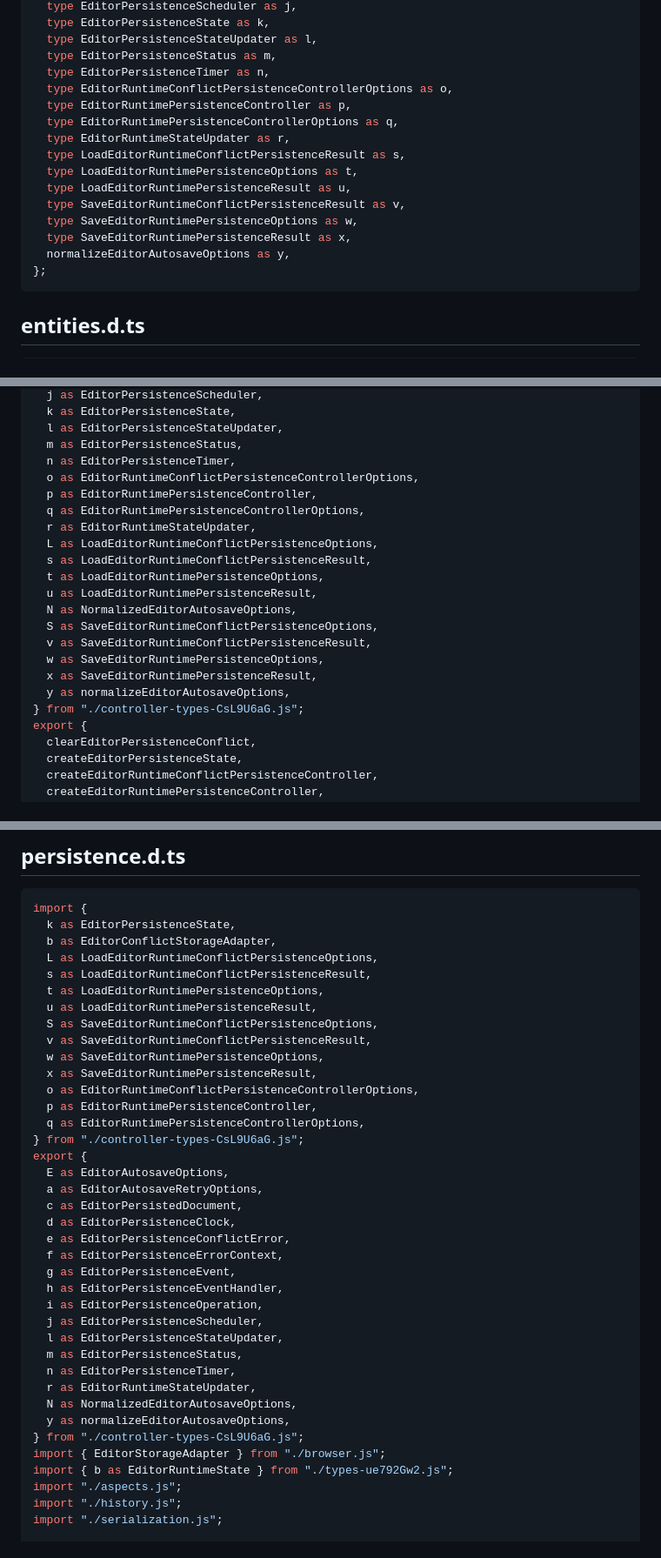
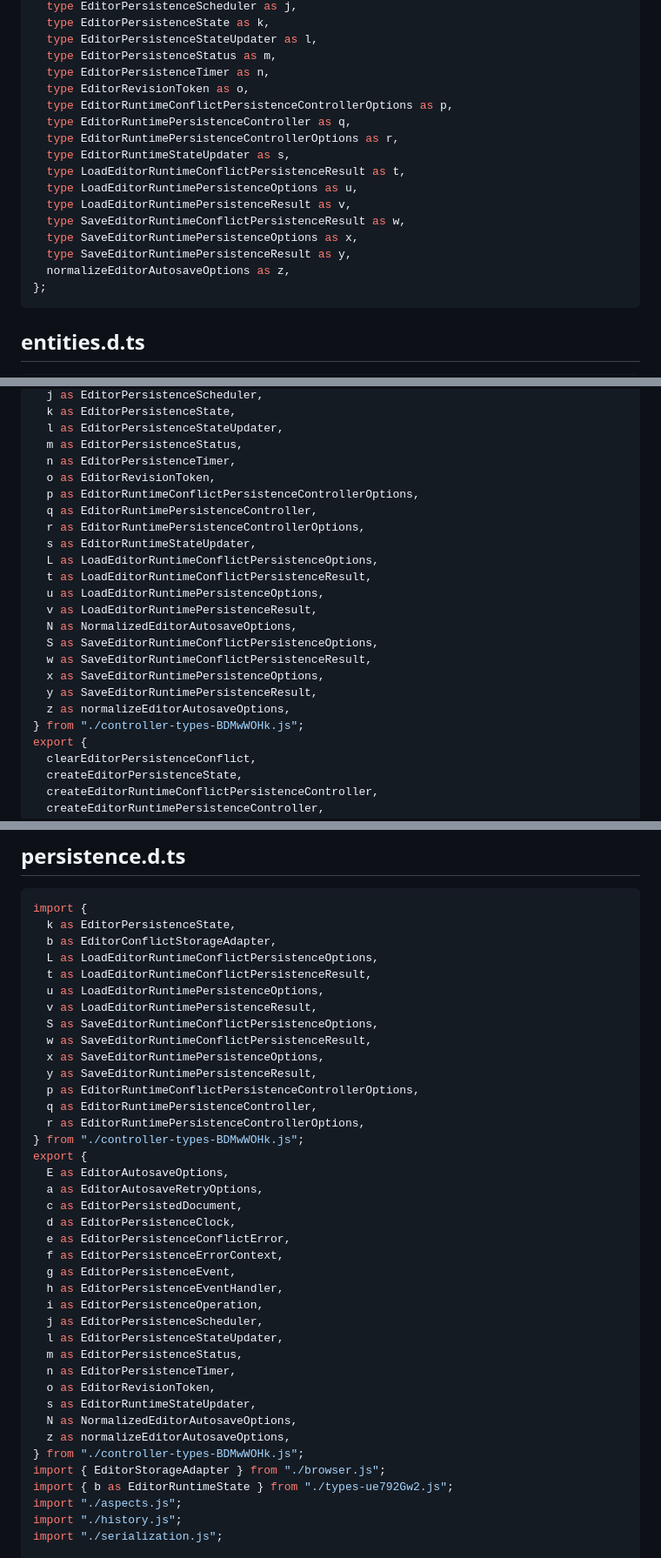
Before and after one commit to moritzbrantner/editor-core, a Markdown page: docs/api-report.md, 3 parts joined by grey strips. Shown at 87% size. Rendered like a GitHub page.

Commit message:
docs: regenerate API report for persistence token export

````diff
--- a/docs/api-report.md
+++ b/docs/api-report.md
@@ -608,17 +608,18 @@ export {
   type EditorPersistenceStateUpdater as l,
   type EditorPersistenceStatus as m,
   type EditorPersistenceTimer as n,
-  type EditorRuntimeConflictPersistenceControllerOptions as o,
-  type EditorRuntimePersistenceController as p,
-  type EditorRuntimePersistenceControllerOptions as q,
-  type EditorRuntimeStateUpdater as r,
-  type LoadEditorRuntimeConflictPersistenceResult as s,
-  type LoadEditorRuntimePersistenceOptions as t,
-  type LoadEditorRuntimePersistenceResult as u,
-  type SaveEditorRuntimeConflictPersistenceResult as v,
-  type SaveEditorRuntimePersistenceOptions as w,
-  type SaveEditorRuntimePersistenceResult as x,
-  normalizeEditorAutosaveOptions as y,
+  type EditorRevisionToken as o,
+  type EditorRuntimeConflictPersistenceControllerOptions as p,
+  type EditorRuntimePersistenceController as q,
+  type EditorRuntimePersistenceControllerOptions as r,
+  type EditorRuntimeStateUpdater as s,
+  type LoadEditorRuntimeConflictPersistenceResult as t,
+  type LoadEditorRuntimePersistenceOptions as u,
+  type LoadEditorRuntimePersistenceResult as v,
+  type SaveEditorRuntimeConflictPersistenceResult as w,
+  type SaveEditorRuntimePersistenceOptions as x,
+  type SaveEditorRuntimePersistenceResult as y,
+  normalizeEditorAutosaveOptions as z,
 };
 ```
 
@@ -1054,21 +1055,22 @@ export {
   l as EditorPersistenceStateUpdater,
   m as EditorPersistenceStatus,
   n as EditorPersistenceTimer,
-  o as EditorRuntimeConflictPersistenceControllerOptions,
-  p as EditorRuntimePersistenceController,
-  q as EditorRuntimePersistenceControllerOptions,
-  r as EditorRuntimeStateUpdater,
+  o as EditorRevisionToken,
+  p as EditorRuntimeConflictPersistenceControllerOptions,
+  q as EditorRuntimePersistenceController,
+  r as EditorRuntimePersistenceControllerOptions,
+  s as EditorRuntimeStateUpdater,
   L as LoadEditorRuntimeConflictPersistenceOptions,
-  s as LoadEditorRuntimeConflictPersistenceResult,
-  t as LoadEditorRuntimePersistenceOptions,
-  u as LoadEditorRuntimePersistenceResult,
+  t as LoadEditorRuntimeConflictPersistenceResult,
+  u as LoadEditorRuntimePersistenceOptions,
+  v as LoadEditorRuntimePersistenceResult,
   N as NormalizedEditorAutosaveOptions,
   S as SaveEditorRuntimeConflictPersistenceOptions,
-  v as SaveEditorRuntimeConflictPersistenceResult,
-  w as SaveEditorRuntimePersistenceOptions,
-  x as SaveEditorRuntimePersistenceResult,
-  y as normalizeEditorAutosaveOptions,
-} from "./controller-types-CsL9U6aG.js";
+  w as SaveEditorRuntimeConflictPersistenceResult,
+  x as SaveEditorRuntimePersistenceOptions,
+  y as SaveEditorRuntimePersistenceResult,
+  z as normalizeEditorAutosaveOptions,
+} from "./controller-types-BDMwWOHk.js";
 export {
   clearEditorPersistenceConflict,
   createEditorPersistenceState,
@@ -1503,17 +1505,17 @@ import {
   k as EditorPersistenceState,
   b as EditorConflictStorageAdapter,
   L as LoadEditorRuntimeConflictPersistenceOptions,
-  s as LoadEditorRuntimeConflictPersistenceResult,
-  t as LoadEditorRuntimePersistenceOptions,
-  u as LoadEditorRuntimePersistenceResult,
+  t as LoadEditorRuntimeConflictPersistenceResult,
+  u as LoadEditorRuntimePersistenceOptions,
+  v as LoadEditorRuntimePersistenceResult,
   S as SaveEditorRuntimeConflictPersistenceOptions,
-  v as SaveEditorRuntimeConflictPersistenceResult,
-  w as SaveEditorRuntimePersistenceOptions,
-  x as SaveEditorRuntimePersistenceResult,
-  o as EditorRuntimeConflictPersistenceControllerOptions,
-  p as EditorRuntimePersistenceController,
-  q as EditorRuntimePersistenceControllerOptions,
-} from "./controller-types-CsL9U6aG.js";
+  w as SaveEditorRuntimeConflictPersistenceResult,
+  x as SaveEditorRuntimePersistenceOptions,
+  y as SaveEditorRuntimePersistenceResult,
+  p as EditorRuntimeConflictPersistenceControllerOptions,
+  q as EditorRuntimePersistenceController,
+  r as EditorRuntimePersistenceControllerOptions,
+} from "./controller-types-BDMwWOHk.js";
 export {
   E as EditorAutosaveOptions,
   a as EditorAutosaveRetryOptions,
@@ -1528,10 +1530,11 @@ export {
   l as EditorPersistenceStateUpdater,
   m as EditorPersistenceStatus,
   n as EditorPersistenceTimer,
-  r as EditorRuntimeStateUpdater,
+  o as EditorRevisionToken,
+  s as EditorRuntimeStateUpdater,
   N as NormalizedEditorAutosaveOptions,
-  y as normalizeEditorAutosaveOptions,
-} from "./controller-types-CsL9U6aG.js";
+  z as normalizeEditorAutosaveOptions,
+} from "./controller-types-BDMwWOHk.js";
 import { EditorStorageAdapter } from "./browser.js";
 import { b as EditorRuntimeState } from "./types-ue792Gw2.js";
 import "./aspects.js";
````
Also changed, not shown: other parts of docs/api-report.md (+3 -3 lines).
